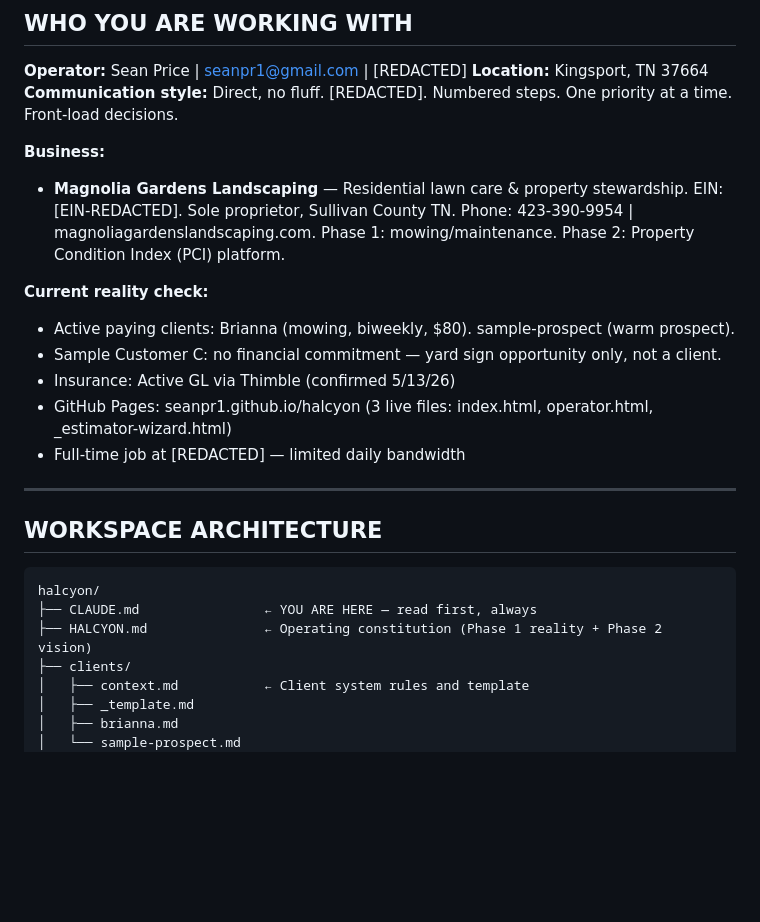
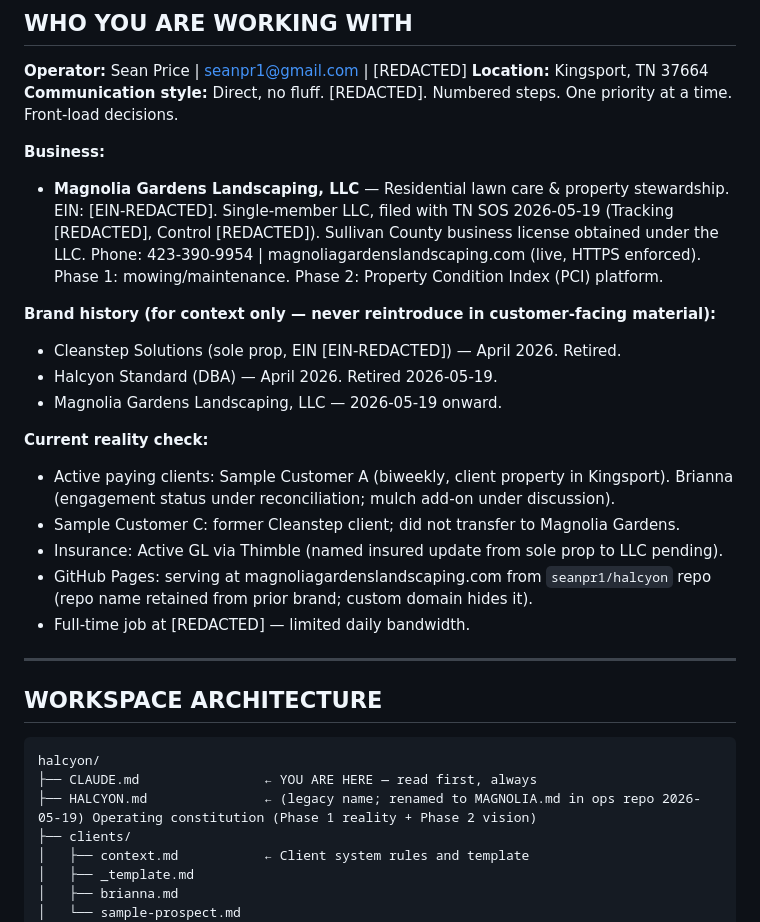
Before and after one commit to seanpr1/magnolia-gardens, a Markdown page: CLAUDE.md, the part around one of its changes. Drawn GitHub-style; blank space fills up the shorter version.

Commit message:
Update CLAUDE.md: LLC structure, new EIN, current state
- EIN: [EIN-REDACTED] (old sole prop) -> [EIN-REDACTED] (LLC)
- Business: 'Sole proprietor, Sullivan County TN' -> 'Single-member
  LLC, filed with TN SOS 2026-05-19 (Tracking [REDACTED],
  Control [REDACTED]). Sullivan County business license under LLC.'
- Site status: noted as live, HTTPS enforced at new domain
- Brand history block added (Cleanstep -> Halcyon -> Magnolia
  Gardens) for context to future Claude sessions; never customer-facing
- Customer roster updated: Sample Customer A (active, client property biweekly),
  Brianna (reconciliation), Sample Customer C (Cleanstep legacy, did not transfer)
- Insurance line updated: GL via Thimble, named insured update to
  LLC pending
- Date: 2026-05-19
- HALCYON.md reference annotated as renamed to MAGNOLIA.md in ops repo

````diff
--- a/CLAUDE.md
+++ b/CLAUDE.md
@@ -12,14 +12,19 @@
 **Communication style:** Direct, no fluff. [REDACTED]. Numbered steps. One priority at a time. Front-load decisions.
 
 **Business:**
-- **Magnolia Gardens Landscaping** — Residential lawn care & property stewardship. EIN: [EIN-REDACTED]. Sole proprietor, Sullivan County TN. Phone: 423-390-9954 | magnoliagardenslandscaping.com. Phase 1: mowing/maintenance. Phase 2: Property Condition Index (PCI) platform.
+- **Magnolia Gardens Landscaping, LLC** — Residential lawn care & property stewardship. EIN: [EIN-REDACTED]. Single-member LLC, filed with TN SOS 2026-05-19 (Tracking [REDACTED], Control [REDACTED]). Sullivan County business license obtained under the LLC. Phone: 423-390-9954 | magnoliagardenslandscaping.com (live, HTTPS enforced). Phase 1: mowing/maintenance. Phase 2: Property Condition Index (PCI) platform.
+
+**Brand history (for context only — never reintroduce in customer-facing material):**
+- Cleanstep Solutions (sole prop, EIN [EIN-REDACTED]) — April 2026. Retired.
+- Halcyon Standard (DBA) — April 2026. Retired 2026-05-19.
+- Magnolia Gardens Landscaping, LLC — 2026-05-19 onward.
 
 **Current reality check:**
-- Active paying clients: Brianna (mowing, biweekly, $80). sample-prospect (warm prospect).
-- Sample Customer C: no financial commitment — yard sign opportunity only, not a client.
-- Insurance: Active GL via Thimble (confirmed 5/13/26)
-- GitHub Pages: seanpr1.github.io/halcyon (3 live files: index.html, operator.html, _estimator-wizard.html)
-- Full-time job at [REDACTED] — limited daily bandwidth
+- Active paying clients: Sample Customer A (biweekly, client property in Kingsport). Brianna (engagement status under reconciliation; mulch add-on under discussion).
+- Sample Customer C: former Cleanstep client; did not transfer to Magnolia Gardens.
+- Insurance: Active GL via Thimble (named insured update from sole prop to LLC pending).
+- GitHub Pages: serving at magnoliagardenslandscaping.com from `seanpr1/halcyon` repo (repo name retained from prior brand; custom domain hides it).
+- Full-time job at [REDACTED] — limited daily bandwidth.
 
 ---
 
@@ -28,7 +33,7 @@
 ```
 halcyon/
 ├── CLAUDE.md                ← YOU ARE HERE — read first, always
-├── HALCYON.md               ← Operating constitution (Phase 1 reality + Phase 2 vision)
+├── HALCYON.md               ← (legacy name; renamed to MAGNOLIA.md in ops repo 2026-05-19) Operating constitution (Phase 1 reality + Phase 2 vision)
 ├── clients/
 │   ├── context.md           ← Client system rules and template
 │   ├── _template.md
````
Also changed, not shown: other parts of CLAUDE.md (+1 -1 lines).
